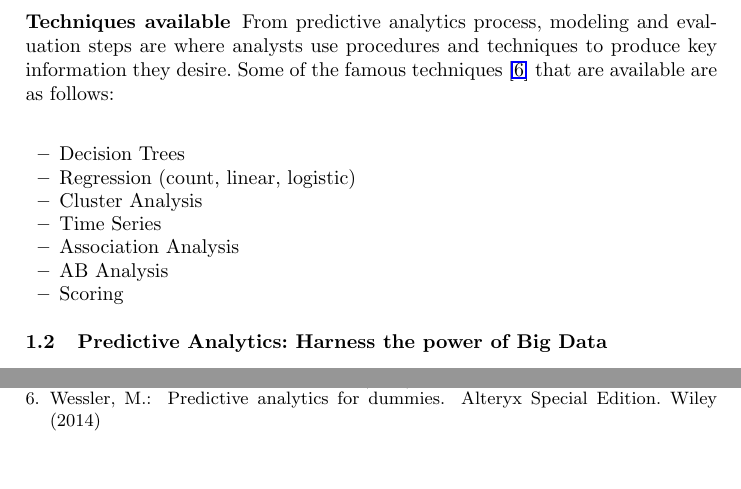
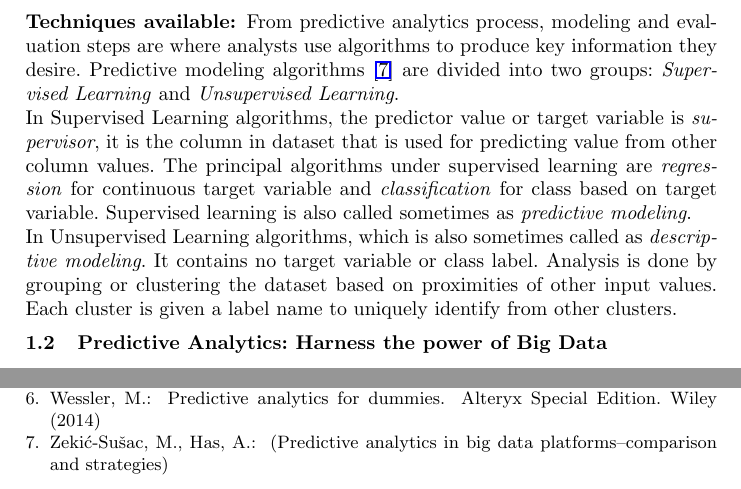
Before and after one commit to jasimwhd/Big_Data_Seminar, a LaTeX thesis (LaTeX-Examples.tex): two parts of pages 3 and 4 of 4 before the commit and two parts of pages 3 and 5 of 5 after it, joined at a grey line, cut so that both start at the same text. Compiled offline with pdfLaTeX.

Commit message:
Signed-off-by: jasimwhd <jasimwhd@gmail.com>

```diff
--- a/LaTeX-Examples.tex
+++ b/LaTeX-Examples.tex
@@ -65,17 +65,10 @@ Figure \ref{fig:Figure1} shows Predictive Analytics process which is followed ac
 	\label{fig:Figure1}
 \end{figure}
 \newline
-\subsubsection{Techniques available}
-From predictive analytics process, modeling and evaluation steps are where analysts use procedures and techniques to produce key information they desire. Some of the famous techniques \cite{6} that are available are as follows: \newline
-\begin{itemize}
-	\item Decision Trees
-	\item Regression (count, linear, logistic)
-	\item Cluster Analysis
-	\item Time Series
-	\item Association Analysis
-	\item AB Analysis
-	\item Scoring
-\end{itemize}
+\subsubsection{Techniques available:}
+From predictive analytics process, modeling and evaluation steps are where analysts use algorithms to produce key information they desire. Predictive modeling algorithms \cite{7} are divided into two groups: \textit{Supervised Learning} and \textit{Unsupervised Learning}. \\
+In Supervised Learning algorithms, the predictor value or target variable is \textit{supervisor}, it is the column in dataset that is used for predicting value from other column values. The principal algorithms under supervised learning are \textit{regression} for continuous target variable and \textit{classification} for class based on target variable. Supervised learning is also called sometimes as \textit{predictive modeling}. \\
+In Unsupervised Learning algorithms, which is also sometimes called as \textit{descriptive modeling}. It contains no target variable or class label. Analysis is done by grouping or clustering the dataset based on proximities of other input values. Each cluster is given a label name to uniquely identify from other clusters.
 
 \vspace{-4mm}
 \subsection{Predictive Analytics: Harness the power of Big Data}Almost every decision making process, be it in any enterprise, involves predictive analytics to drive their business better and helps gaining competitive edge in the market. Decision making in current era is based on day-to-day operational business data rather than on only special projects or scenario. Current tools and technologies are unsatisfactory and not up to standards to process such huge chunks of operational data. They are also unable to make in-depth insight and generate value. \newline
```
Also changed, not shown: Example-Bib.bib (+4 -0 lines), LaTeX-Examples.bbl, LaTeX-Examples.pdf, 4 other files.
